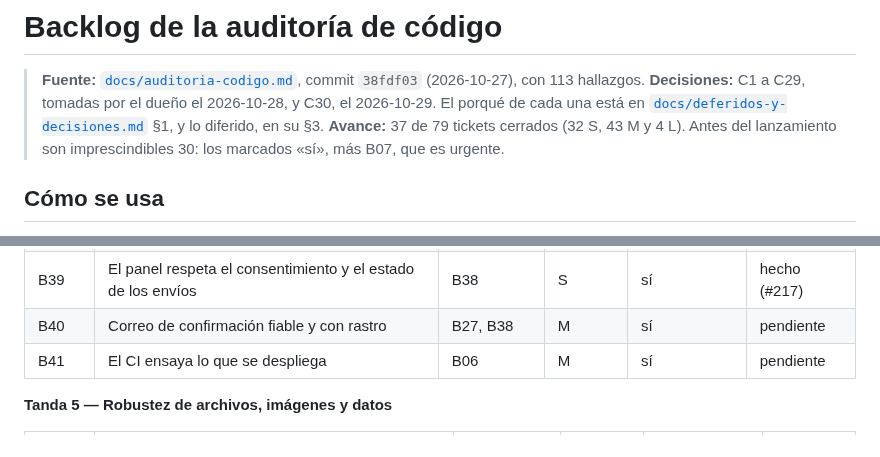
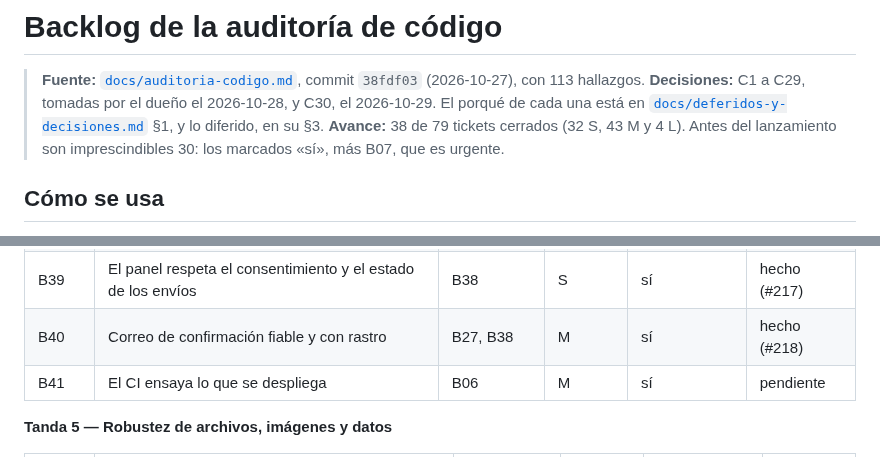
Before and after one commit to FabianMalferMix/revista-rdv, a Markdown page: docs/backlog-codigo.md, 2 parts joined by grey strips. Rendered like a GitHub page.

Commit message:
correo-de-confirmacion-fiable: B40, hecho en el backlog (#218)
Co-Authored-By: Claude Opus 5.5 <noreply@anthropic.com>

```diff
--- a/docs/backlog-codigo.md
+++ b/docs/backlog-codigo.md
@@ -2,7 +2,7 @@
 
 > **Fuente:** [`docs/auditoria-codigo.md`](auditoria-codigo.md), commit `38fdf03` (2026-10-27), con 113 hallazgos.
 > **Decisiones:** C1 a C29, tomadas por el dueño el 2026-10-28, y C30, el 2026-10-29. El porqué de cada una está en [`docs/deferidos-y-decisiones.md`](deferidos-y-decisiones.md) §1, y lo diferido, en su §3.
-> **Avance:** 37 de 79 tickets cerrados (32 S, 43 M y 4 L). Antes del lanzamiento son imprescindibles 30: los marcados «sí», más B07, que es urgente.
+> **Avance:** 38 de 79 tickets cerrados (32 S, 43 M y 4 L). Antes del lanzamiento son imprescindibles 30: los marcados «sí», más B07, que es urgente.
 
 ## Cómo se usa
 
@@ -117,7 +117,7 @@
 | B37 | Lo despublicado deja de servirse | B13 | M | sí | hecho (#215) |
 | B38 | Ciclo de vida del suscriptor y de los envíos | — | M | sí | hecho (#216) |
 | B39 | El panel respeta el consentimiento y el estado de los envíos | B38 | S | sí | hecho (#217) |
-| B40 | Correo de confirmación fiable y con rastro | B27, B38 | M | sí | pendiente |
+| B40 | Correo de confirmación fiable y con rastro | B27, B38 | M | sí | hecho (#218) |
 | B41 | El CI ensaya lo que se despliega | B06 | M | sí | pendiente |
 
 **Tanda 5 — Robustez de archivos, imágenes y datos**
```
